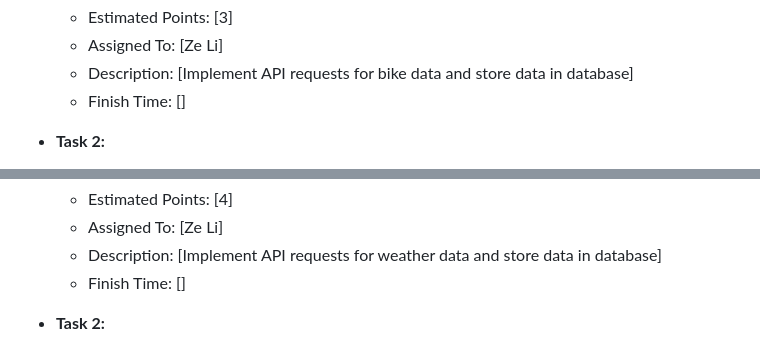
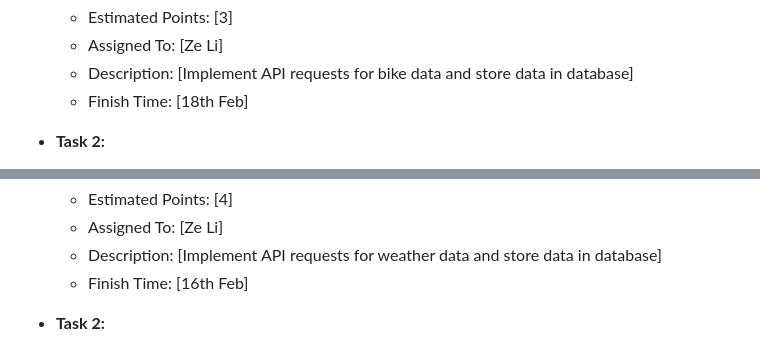
Before and after one commit to zeli8888/BikeShareApp, a Markdown page: BackLog/Group2SprintBacklogFeb18-Mar4.md, 2 parts joined by grey strips. Rendered like a GitHub page.

Commit message:
docs(backlog): two tasks finished

```diff
--- a/BackLog/Group2SprintBacklogFeb18-Mar4.md
+++ b/BackLog/Group2SprintBacklogFeb18-Mar4.md
@@ -52,7 +52,7 @@
     - Estimated Points: [3]
     - Assigned To: [Ze Li]
     - Description: [Implement API requests for bike data and store data in database]
-    - Finish Time: []
+    - Finish Time: [18th Feb]
 
 - **Task 2:**
     - Estimated Points: [3]
@@ -98,7 +98,7 @@
     - Estimated Points: [4]
     - Assigned To: [Ze Li]
     - Description: [Implement API requests for weather data and store data in database]
-    - Finish Time: []
+    - Finish Time: [16th Feb]
 
 - **Task 2:**
     - Estimated Points: [4]
```
